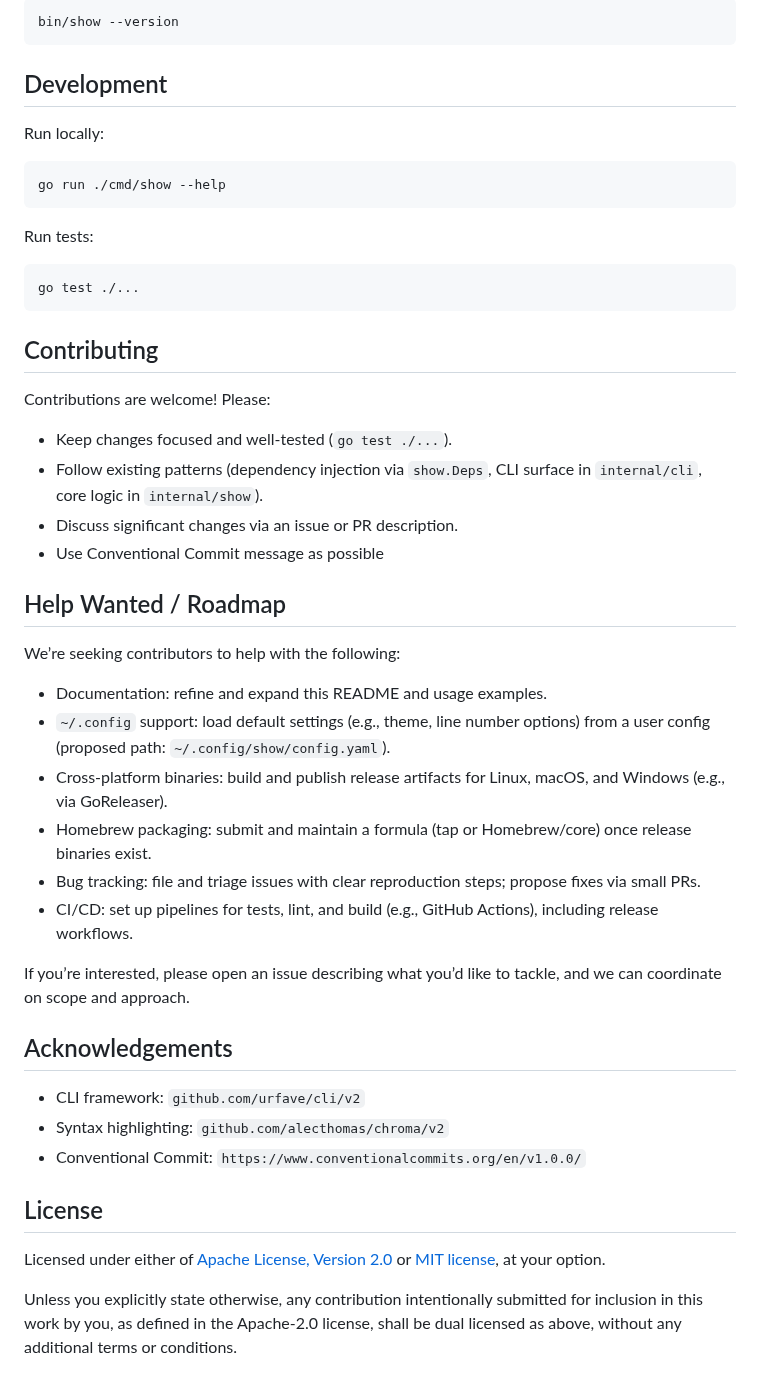
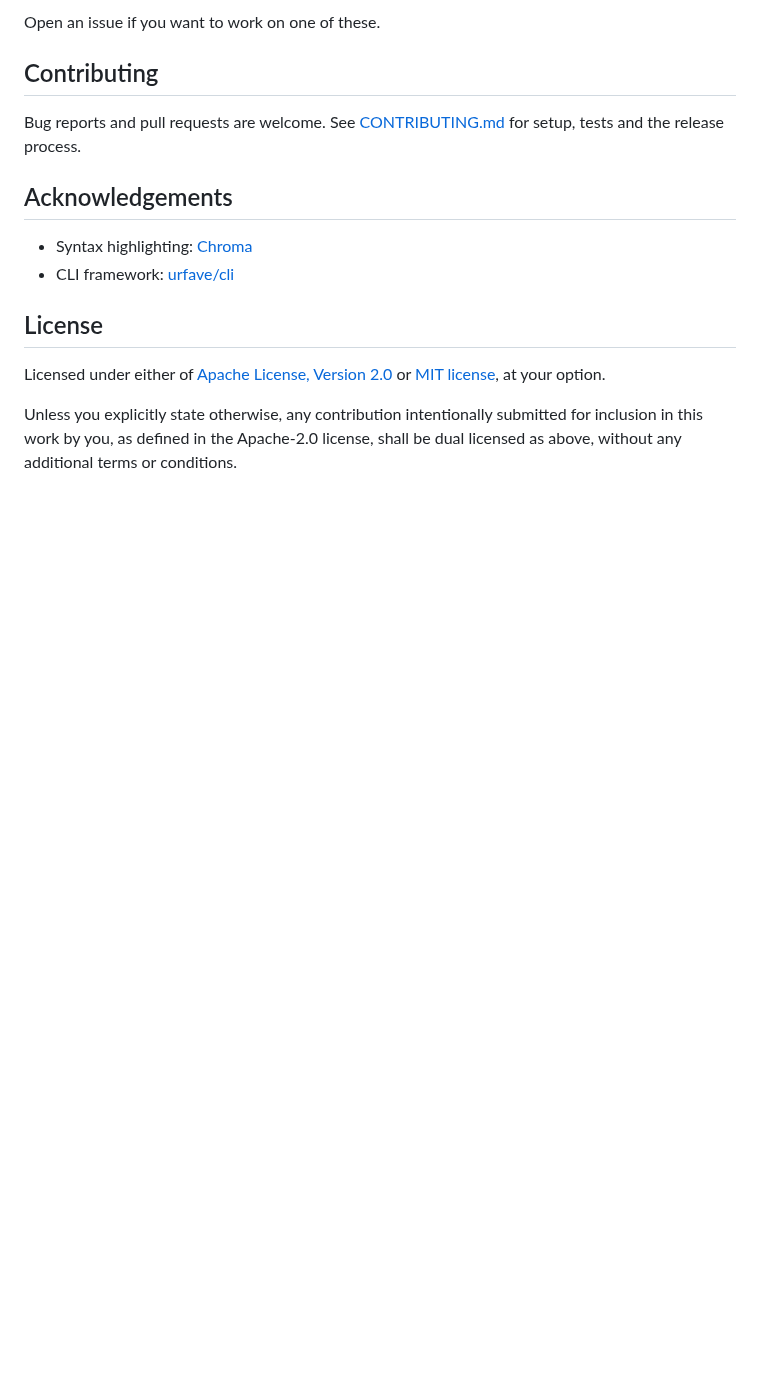
Before and after one commit to tirtauntario/show-cli, a Markdown page: README.md, the part around one of its changes. Drawn GitHub-style; blank space fills up the shorter version.

````diff
--- a/README.md
+++ b/README.md
@@ -123,44 +102,15 @@ Runtime flags:
 
-```bash
-bin/show --version
-```
-
-## Development
-
-Run locally:
-
-```bash
-go run ./cmd/show --help
-```
-
-Run tests:
-
-```bash
-go test ./...
-```
+Open an issue if you want to work on one of these.
 
 ## Contributing
-Contributions are welcome! Please:
-- Keep changes focused and well-tested (`go test ./...`).
-- Follow existing patterns (dependency injection via `show.Deps`, CLI surface in `internal/cli`, core logic in `internal/show`).
-- Discuss significant changes via an issue or PR description.
-- Use Conventional Commit message as possible
 
-## Help Wanted / Roadmap
-We’re seeking contributors to help with the following:
-- Documentation: refine and expand this README and usage examples.
-- `~/.config` support: load default settings (e.g., theme, line number options) from a user config (proposed path: `~/.config/show/config.yaml`).
-- Cross-platform binaries: build and publish release artifacts for Linux, macOS, and Windows (e.g., via GoReleaser).
-- Homebrew packaging: submit and maintain a formula (tap or Homebrew/core) once release binaries exist.
-- Bug tracking: file and triage issues with clear reproduction steps; propose fixes via small PRs.
-- CI/CD: set up pipelines for tests, lint, and build (e.g., GitHub Actions), including release workflows.
-
-If you’re interested, please open an issue describing what you’d like to tackle, and we can coordinate on scope and approach.
+Bug reports and pull requests are welcome. See [CONTRIBUTING.md](CONTRIBUTING.md)
+for setup, tests and the release process.
 
 ## Acknowledgements
-- CLI framework: `github.com/urfave/cli/v2`
-- Syntax highlighting: `github.com/alecthomas/chroma/v2`
-- Conventional Commit: `https://www.conventionalcommits.org/en/v1.0.0/`
+
+- Syntax highlighting: [Chroma](https://github.com/alecthomas/chroma)
+- CLI framework: [urfave/cli](https://github.com/urfave/cli)
 
 ## License
 
````
Also changed, not shown: other parts of README.md (+68 -89 lines), docs/screenshot.png (added), 1 other file.
